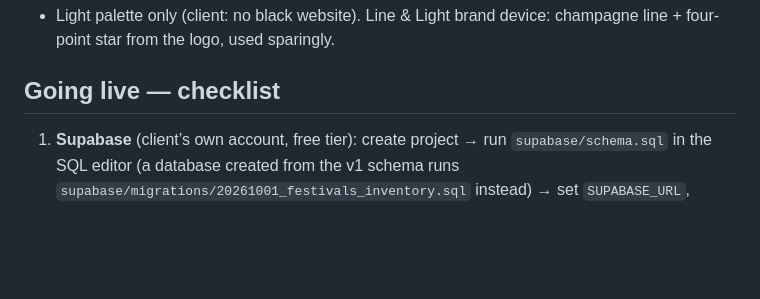
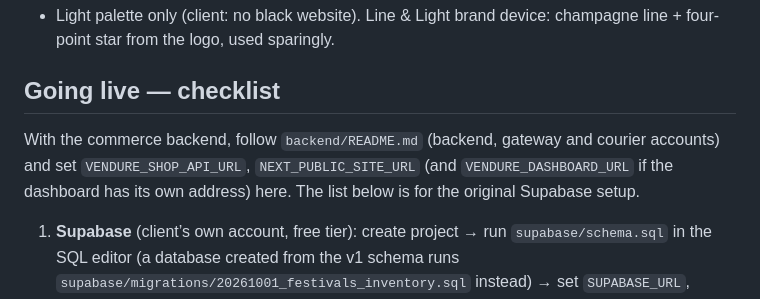
Before and after one commit to zoushunyu144000-ui/9.16-gift-box-custom-website, a Markdown page: WEBSITE-README.md, the part around one of its changes. Rendered like a GitHub page; blank space fills up the shorter version.

```diff
--- a/WEBSITE-README.md
+++ b/WEBSITE-README.md
@@ -64,6 +94,10 @@ Without Supabase variables the site runs in **demo mode**: the sample catalogue
 
 ## Going live — checklist
 
+With the commerce backend, follow `backend/README.md` (backend, gateway and courier accounts) and set
+`VENDURE_SHOP_API_URL`, `NEXT_PUBLIC_SITE_URL` (and `VENDURE_DASHBOARD_URL` if the dashboard has its
+own address) here. The list below is for the original Supabase setup.
+
 1. **Supabase** (client’s own account, free tier): create project → run `supabase/schema.sql` in the SQL editor (a database created from the v1 schema runs `supabase/migrations/20261001_festivals_inventory.sql` instead) → set `SUPABASE_URL`, `SUPABASE_SERVICE_ROLE_KEY` → `npm run seed:supabase` to load the starter catalogue (then edit in /admin).
 2. **Payment gateway:** client chooses provider (e.g. Billplz, Stripe, iPay88, Curlec). Implement a provider in `src/lib/payments/index.ts` + a signed webhook route that calls `markOrderPaid` / `markOrderFailed` (`src/lib/orders.ts`). Set `PAYMENT_PROVIDER`.
 3. Set `APP_SECRET` (long random string), `ADMIN_PASSWORD`, `NEXT_PUBLIC_SITE_URL`.
```
Also changed, not shown: other parts of WEBSITE-README.md (+34 -1 lines).
